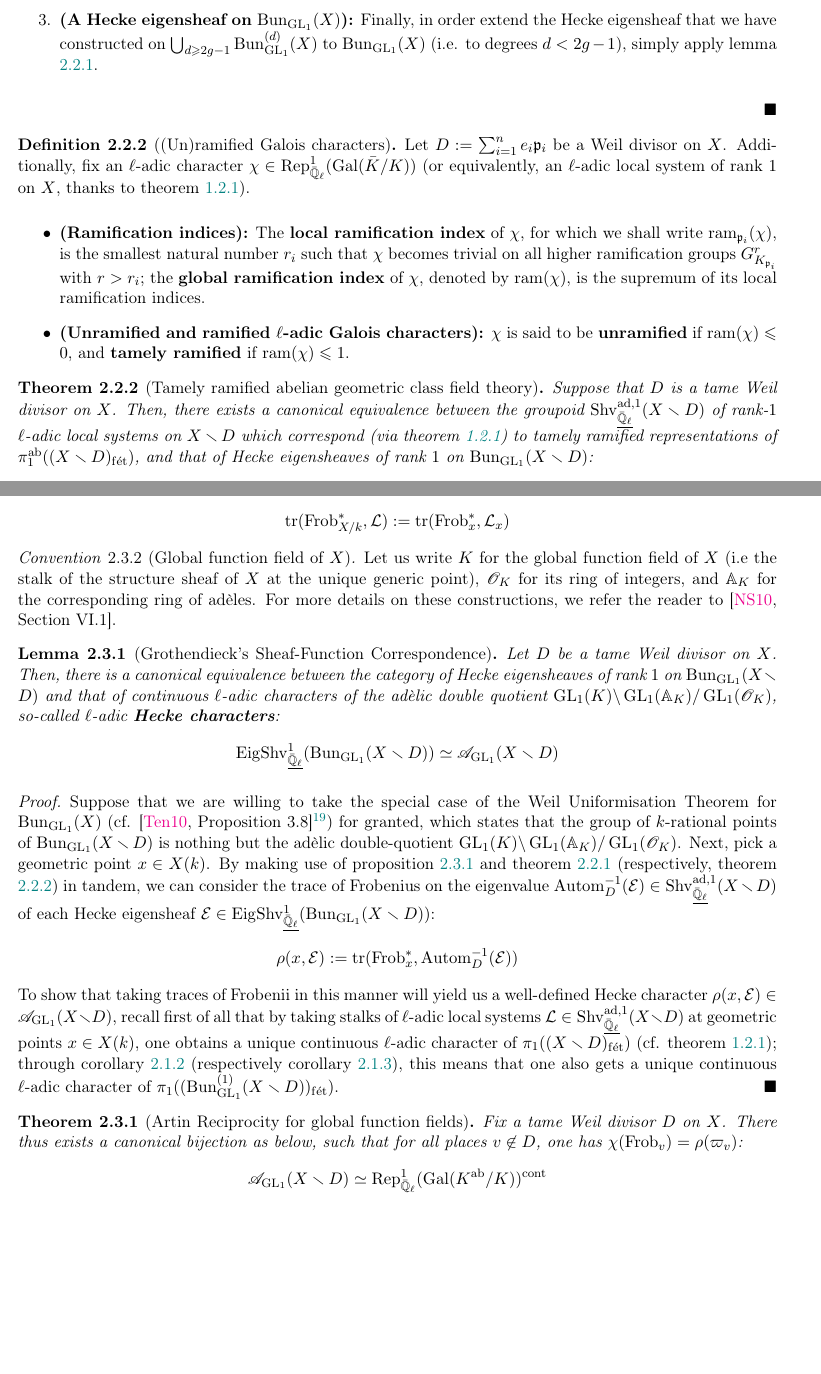
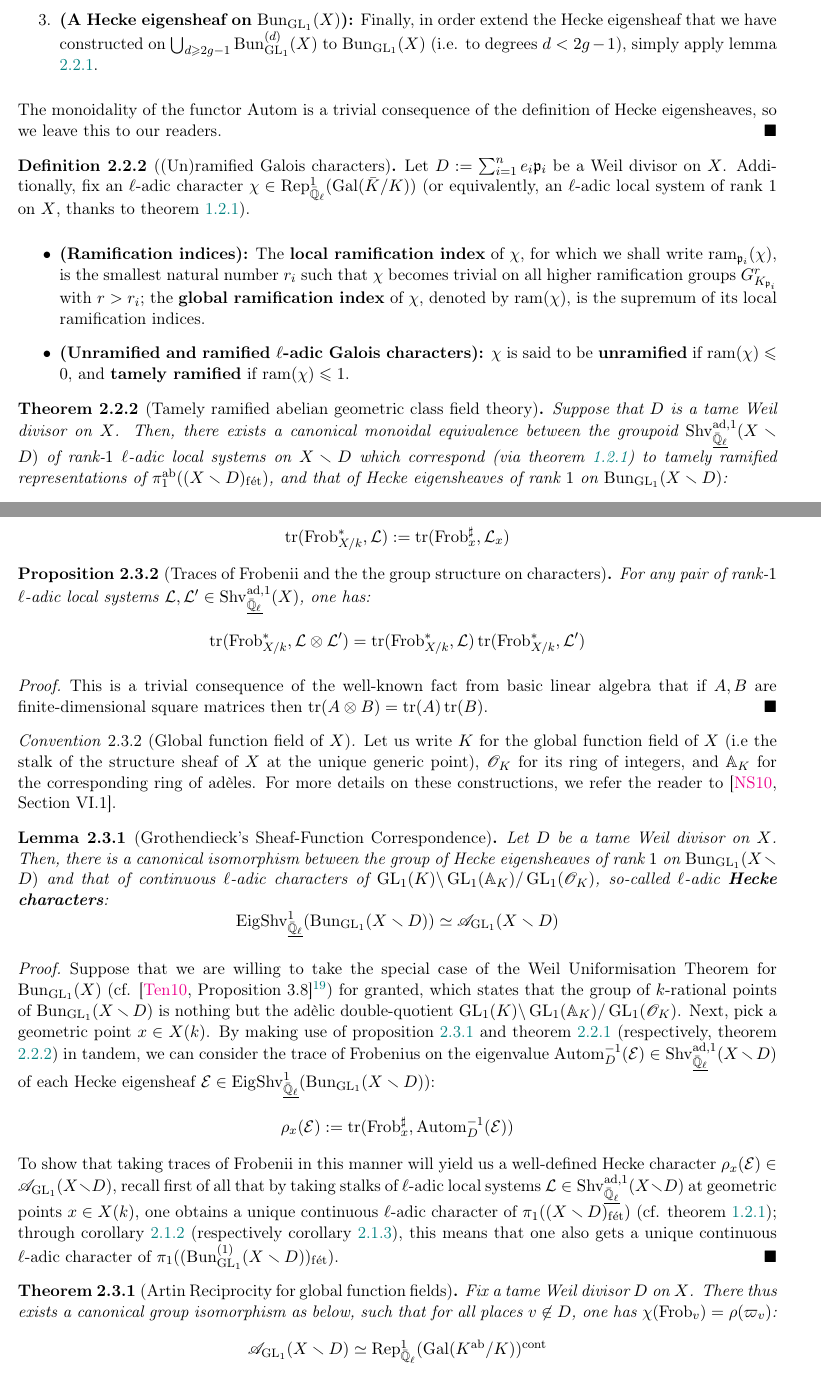
Before and after one commit to minhdat296/Undergraduate-thesis, a LaTeX paper (main.tex, which reads Sections/automorphic.tex): two parts of pages 18 and 20 of 24, joined at a grey line, cut so that both start at the same text, the shorter picture padded with empty space. Compiled offline with pdfLaTeX.

Commit message:
Updates from Overleaf

```diff
--- a/Sections/automorphic.tex
+++ b/Sections/automorphic.tex
@@ -236,6 +236,7 @@
                         We have thus obtained a \textit{unique} Hecke eigensheaf on $\bigcup_{d \geq 2g - 1} \Bun_{\GL_1}^{(d)}(X)$ from an arbitrary $\ell$-adic local system $\calL \in \Shv_{\underline{\bar{\Q}_{\ell}}}^{\ad, 1}(X)$.
                         \item \textbf{(A Hecke eigensheaf on $\Bun_{\GL_1}(X)$):} Finally, in order extend the Hecke eigensheaf that we have constructed on $\bigcup_{d \geq 2g - 1} \Bun_{\GL_1}^{(d)}(X)$ to $\Bun_{\GL_1}(X)$ (i.e. to degrees $d < 2g - 1$), simply apply lemma \ref{lemma: hecke_eigensheaves_extend_to_lower_degrees}.
                     \end{enumerate}
+                The monoidality of the functor $\Autom$ is a trivial consequence of the definition of Hecke eigensheaves, so we leave this to our readers.
             \end{proof}
 
         \begin{definition}[(Un)ramified Galois characters] \label{def: (un)ramified_galois_characters}
@@ -246,7 +247,7 @@
                 \end{itemize}
         \end{definition}
         \begin{theorem}[Tamely ramified abelian geometric class field theory] \label{theorem: tamely_ramified_abelian_geometric_class_field_theory}
-            Suppose that $D$ is a tame Weil divisor on $X$. Then, there exists a canonical equivalence between the groupoid $\Shv_{\underline{\bar{\Q}_{\ell}}}^{\ad, 1}(X \setminus D)$ of rank-$1$ $\ell$-adic local systems on $X \setminus D$ which correspond (via theorem \ref{theorem: galois_representations_are_sheaves_on_X}) to tamely ramified representations of $\pi_1^{\ab}((X \setminus D)_{\fet})$, and that of Hecke eigensheaves of rank $1$ on $\Bun_{\GL_1}(X \setminus D)$:
+            Suppose that $D$ is a tame Weil divisor on $X$. Then, there exists a canonical monoidal equivalence between the groupoid $\Shv_{\underline{\bar{\Q}_{\ell}}}^{\ad, 1}(X \setminus D)$ of rank-$1$ $\ell$-adic local systems on $X \setminus D$ which correspond (via theorem \ref{theorem: galois_representations_are_sheaves_on_X}) to tamely ramified representations of $\pi_1^{\ab}((X \setminus D)_{\fet})$, and that of Hecke eigensheaves of rank $1$ on $\Bun_{\GL_1}(X \setminus D)$:
                 $$\Autom_D: \Shv_{\underline{\bar{\Q}_{\ell}}}^{\ad, 1}(X \setminus D) \to \Eig\Shv_{\underline{\bar{\Q}_{\ell}}}^1(\Bun_{\GL_1}(X \setminus D))$$
             which maps each $\ell$-adic local system $\calL \in \Shv_{\underline{\bar{\Q}_{\ell}}}^{\ad, 1}(X)$ to a Hecke eigensheaf $\Autom(\calL) \in \Eig\Shv_{\underline{\bar{\Q}_{\ell}}}^1(\Bun_{\GL_1}(X))$ with eigenvalue $\calL$.
         \end{theorem}
@@ -287,23 +288,30 @@
         Let us now move on to Grothendieck's Sheaf-Function Dictionary/Corresondence\footnote{En Français: \say{\textit{La Correspondance Faisceaux-Fonctions de Grothendieck}}.}, which allows us to formally realise the notion of Hecke eigensheaves (as in definition \ref{def: hecke_eigensheaves}) as a categorification of the classical notion of Hecke characters (cf. lemma \ref{lemma: sheaf_function_correspondence}). In order to do this, we must introduce the central notion of traces of Frobenii.
         \begin{definition}[Traces of Frobenii] \label{def: traces_of_frobenii}
             For each geometric point $x \in X(k)$, we define the trace of Frobenius on an $\ell$-adic local system $\calL \in \Shv_{\underline{\bar{\Q}_{\ell}}}^{\ad, 1}(X)$ to be the trace of the Frobenius endomorphism on the stalk $\calL_x$ (which is computed in the usual manner) and write:
-                $$\trace(\Frob_{X/k}^*, \calL) := \trace(\Frob_x^*, \calL_x)$$
+                $$\trace(\Frob_{X/k}^*, \calL) := \trace(\Frob_x^{\sharp}, \calL_x)$$
         \end{definition}
+        \begin{proposition}[Traces of Frobenii and the the group structure on characters] \label{prop: traces_of_frobenii_and_the_group_structure_on_characters}
+            For any pair of rank-$1$ $\ell$-adic local systems $\calL, \calL' \in \Shv_{\underline{\bar{\Q}_{\ell}}}^{\ad, 1}(X)$, one has:
+                $$\trace(\Frob_{X/k}^*, \calL \tensor \calL') = \trace(\Frob_{X/k}^*, \calL) \trace(\Frob_{X/k}^*, \calL')$$
+        \end{proposition}
+            \begin{proof}
+                This is a trivial consequence of the well-known fact from basic linear algebra that if $A, B$ are finite-dimensional square matrices then $\trace(A \tensor B) = \trace(A) \trace(B)$.
+            \end{proof}
         \begin{convention}[Global function field of $X$] \label{conv: global_function_field}
             Let us write $K$ for the global function field of $X$ (i.e the stalk of the structure sheaf of $X$ at the unique generic point), $\scrO_K$ for its ring of integers, and $\A_K$ for the corresponding ring of ad\`eles. For more details on these constructions, we refer the reader to \cite[Section VI.1]{neukirch_2010_algebraic_number_theory}.
         \end{convention}
         \begin{lemma}[Grothendieck's Sheaf-Function Correspondence] \label{lemma: sheaf_function_correspondence}
-            Let $D$ be a tame Weil divisor on $X$. Then, there is a canonical equivalence between the category of Hecke eigensheaves of rank $1$ on $\Bun_{\GL_1}(X \setminus D)$ and that of continuous $\ell$-adic characters of the ad\`elic double quotient $\GL_1(K)\backslash\GL_1(\A_K)/\GL_1(\scrO_K)$, so-called $\ell$-adic \textbf{Hecke characters}:
+            Let $D$ be a tame Weil divisor on $X$. Then, there is a canonical isomorphism between the group of Hecke eigensheaves of rank $1$ on $\Bun_{\GL_1}(X \setminus D)$ and that of continuous $\ell$-adic characters of $\GL_1(K)\backslash\GL_1(\A_K)/\GL_1(\scrO_K)$, so-called $\ell$-adic \textbf{Hecke characters}:
                 $$\Eig\Shv_{\underline{\bar{\Q}_{\ell}}}^1(\Bun_{\GL_1}(X \setminus D)) \cong \scrA_{\GL_1}(X \setminus D)$$
         \end{lemma}
             \begin{proof}
-                Suppose that we are willing to take the special case of the Weil Uniformisation Theorem for $\Bun_{\GL_1}(X)$ (cf. \cite[Proposition 3.8]{tendler_2010_geometric_class_field_theory_original}\footnote{For details on Weil Uniformisation for $\Bun_G(X)$, with $G$ being a general connected reductive group, see \cite{heinloth2009uniformization}.}) for granted, which states that the group of $k$-rational points of $\Bun_{\GL_1}(X \setminus D)$ is nothing but the ad\`elic double-quotient $\GL_1(K)\backslash\GL_1(\A_K)/\GL_1(\scrO_K)$. Next, pick a geometric point $x \in X(k)$. By making use of proposition \ref{prop: hecke_eigensheaves_are_weil_sheaves} and theorem \ref{theorem: unramified_abelian_geometric_class_field_theory} (respectively, theorem \ref{theorem: tamely_ramified_abelian_geometric_class_field_theory}) in tandem, we can consider the trace of Frobenius on the eigenvalue $\Autom_D^{-1}(\E) \in \Shv_{\underline{\bar{\Q}_{\ell}}}^{\ad, 1}(X \setminus D)$ of each Hecke eigensheaf $\E \in \Eig\Shv_{\underline{\bar{\Q}_{\ell}}}^1(\Bun_{\GL_1}(X \setminus D))$:
-                    $$\rho(x, \E) := \trace(\Frob_x^*, \Autom_D^{-1}(\E))$$
-                To show that taking traces of Frobenii in this manner will yield us a well-defined Hecke character $\rho(x, \E) \in \scrA_{\GL_1}(X \setminus D)$, recall first of all that by taking stalks of $\ell$-adic local systems $\calL \in \Shv_{\underline{\bar{\Q}_{\ell}}}^{\ad, 1}(X \setminus D)$ at geometric points $x \in X(k)$, one obtains a unique continuous $\ell$-adic character of $\pi_1((X \setminus D)_{\fet})$ (cf. theorem \ref{theorem: galois_representations_are_sheaves_on_X}); through corollary \ref{coro: unramified_galois_representations_induced_by_the_abel_jacobi_map} (respectively corollary \ref{coro: tamely_ramified_galois_representations_induced_by_the_abel_jacobi_map}), this means that one also gets a unique continuous $\ell$-adic character of $\pi_1((\Bun_{\GL_1}^{(1)}(X \setminus D))_{\fet})$.
+                Suppose that we are willing to take the special case of the Weil Uniformisation Theorem for $\Bun_{\GL_1}(X)$ (cf. \cite[Proposition 3.8]{tendler_2010_geometric_class_field_theory_original}\footnote{For details on Weil Uniformisation for $\Bun_G(X)$, with $G$ being a general connected reductive group, see \cite{sorger_BunG_uniformisation}}) for granted, which states that the group of $k$-rational points of $\Bun_{\GL_1}(X \setminus D)$ is nothing but the ad\`elic double-quotient $\GL_1(K)\backslash\GL_1(\A_K)/\GL_1(\scrO_K)$. Next, pick a geometric point $x \in X(k)$. By making use of proposition \ref{prop: hecke_eigensheaves_are_weil_sheaves} and theorem \ref{theorem: unramified_abelian_geometric_class_field_theory} (respectively, theorem \ref{theorem: tamely_ramified_abelian_geometric_class_field_theory}) in tandem, we can consider the trace of Frobenius on the eigenvalue $\Autom_D^{-1}(\E) \in \Shv_{\underline{\bar{\Q}_{\ell}}}^{\ad, 1}(X \setminus D)$ of each Hecke eigensheaf $\E \in \Eig\Shv_{\underline{\bar{\Q}_{\ell}}}^1(\Bun_{\GL_1}(X \setminus D))$:
+                    $$\rho_x(\E) := \trace(\Frob_x^{\sharp}, \Autom_D^{-1}(\E))$$
+                To show that taking traces of Frobenii in this manner will yield us a well-defined Hecke character $\rho_x(\E) \in \scrA_{\GL_1}(X \setminus D)$, recall first of all that by taking stalks of $\ell$-adic local systems $\calL \in \Shv_{\underline{\bar{\Q}_{\ell}}}^{\ad, 1}(X \setminus D)$ at geometric points $x \in X(k)$, one obtains a unique continuous $\ell$-adic character of $\pi_1((X \setminus D)_{\fet})$ (cf. theorem \ref{theorem: galois_representations_are_sheaves_on_X}); through corollary \ref{coro: unramified_galois_representations_induced_by_the_abel_jacobi_map} (respectively corollary \ref{coro: tamely_ramified_galois_representations_induced_by_the_abel_jacobi_map}), this means that one also gets a unique continuous $\ell$-adic character of $\pi_1((\Bun_{\GL_1}^{(1)}(X \setminus D))_{\fet})$.
             \end{proof}
 
         \begin{theorem}[Artin Reciprocity for global function fields] \label{theorem: artin_reciprocity_for_global_function_fields}
-            Fix a tame Weil divisor $D$ on $X$. There thus exists a canonical bijection as below, such that for all places $v \not \in D$, one has $\chi(\Frob_v) = \rho(\varpi_v)$:
+            Fix a tame Weil divisor $D$ on $X$. There thus exists a canonical group isomorphism as below, such that for all places $v \not \in D$, one has $\chi(\Frob_v) = \rho(\varpi_v)$:
                 $$\scrA_{\GL_1}(X \setminus D) \cong \Rep^1_{\bar{\Q}_{\ell}}(\Gal(K^{\ab}/K))^{\cont}$$
                 $$\rho \mapsto \chi$$
         \end{theorem}
```
Also changed, not shown: Sections/galois.tex (+2 -2 lines), bibliography.bib (+8 -0 lines), Sections/automorphic.tex (10 more changed lines).
